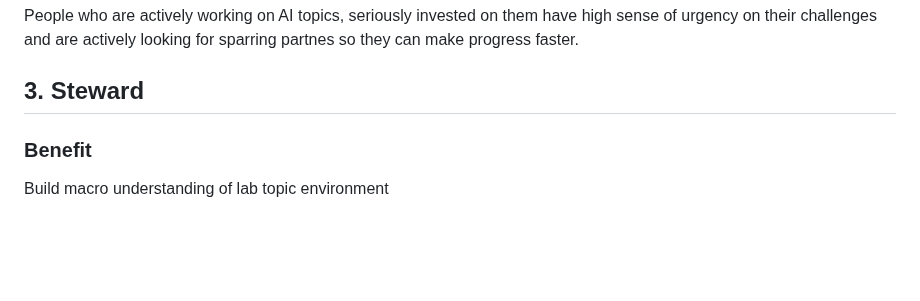
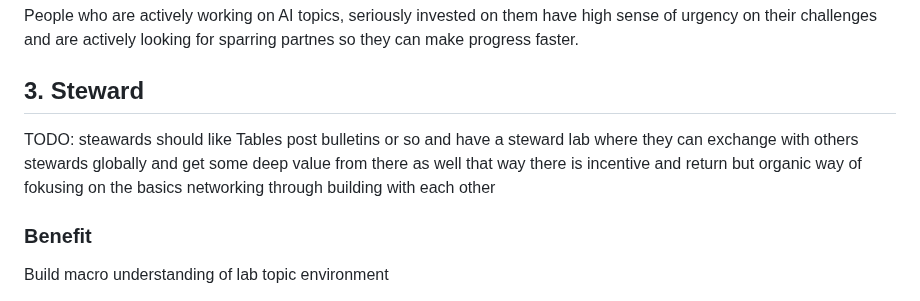
Before and after one commit to Roderick-Jonsson/agentic-lab, a Markdown page: OPERATIONS.md, the part around one of its changes. Drawn GitHub-style; blank space fills up the shorter version.

```diff
--- a/OPERATIONS.md
+++ b/OPERATIONS.md
@@ -23,6 +23,8 @@ People who are actively working on AI topics, seriously invested on them have hi
 
 ## 3. Steward
 
+TODO: steawards should like Tables post bulletins or so and have a steward lab where they can exchange with others stewards globally and get some deep value from there as well that way there is incentive and return but organic way of fokusing on the basics networking through building with each other
+
 ### Benefit
 
 Build macro understanding of lab topic environment
```
Also changed, not shown: other parts of OPERATIONS.md (+1 -0 lines), README.md (+6 -0 lines), end_of_sprint_decision.jpg (added), header.jpg (added), header2.jpg (added), liquid_builder_table.jpg (added), sprint_rythm.jpg (added), 1 other file.
